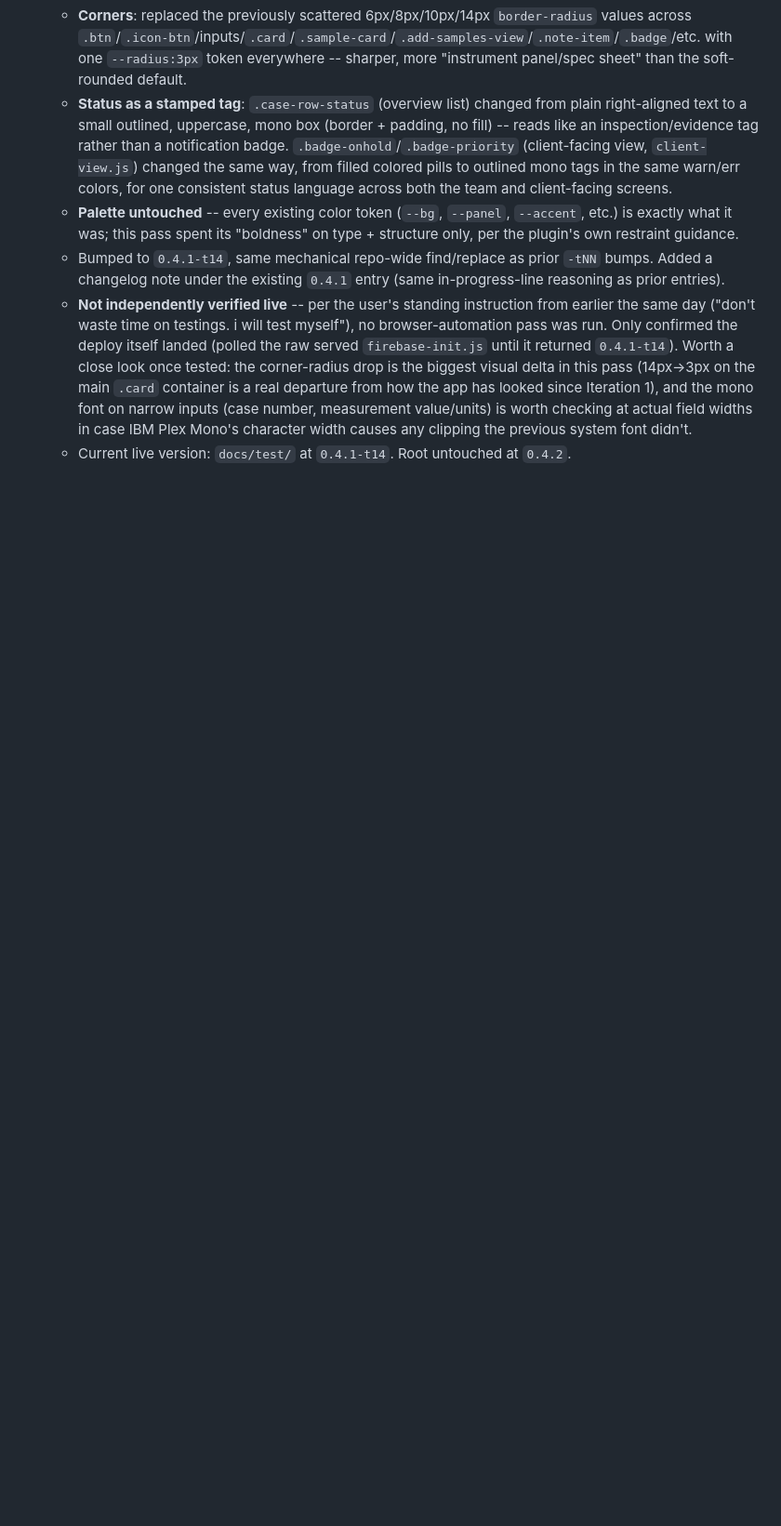
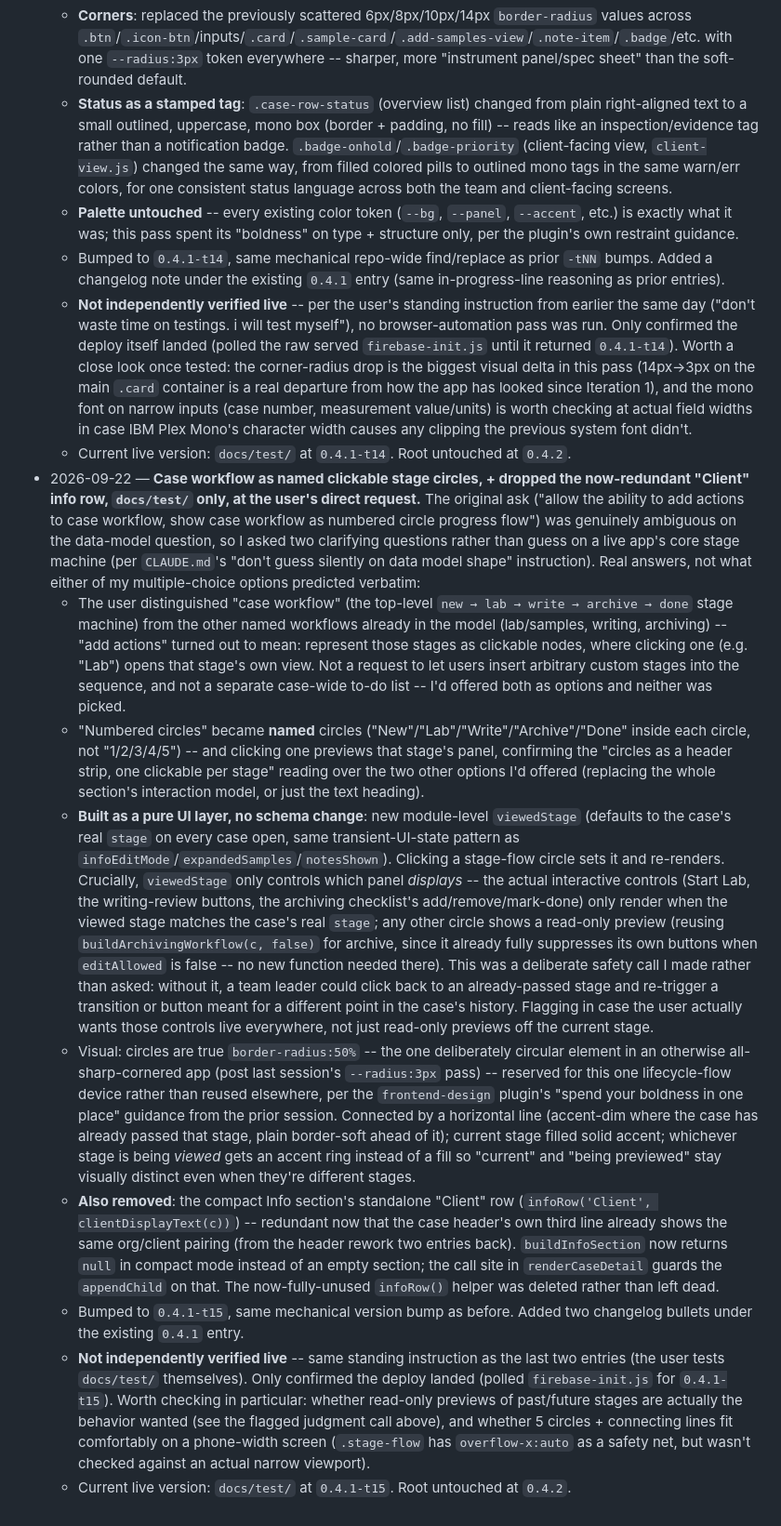
Before and after one commit to Matanyaa/smart-lab, a Markdown page: HANDOFF.md, the part around the change. Shown at 93% size. Rendered like a GitHub page; blank space fills up the shorter version.

Commit message:
HANDOFF: stage-flow circles + Client row removal, flagging the read-only-preview judgment call
Co-Authored-By: Claude Sonnet 5 <noreply@anthropic.com>

```diff
--- a/HANDOFF.md
+++ b/HANDOFF.md
@@ -155,3 +155,12 @@
   - Bumped to `0.4.1-t14`, same mechanical repo-wide find/replace as prior `-tNN` bumps. Added a changelog note under the existing `0.4.1` entry (same in-progress-line reasoning as prior entries).
   - **Not independently verified live** -- per the user's standing instruction from earlier the same day ("don't waste time on testings. i will test myself"), no browser-automation pass was run. Only confirmed the deploy itself landed (polled the raw served `firebase-init.js` until it returned `0.4.1-t14`). Worth a close look once tested: the corner-radius drop is the biggest visual delta in this pass (14px→3px on the main `.card` container is a real departure from how the app has looked since Iteration 1), and the mono font on narrow inputs (case number, measurement value/units) is worth checking at actual field widths in case IBM Plex Mono's character width causes any clipping the previous system font didn't.
   - Current live version: `docs/test/` at `0.4.1-t14`. Root untouched at `0.4.2`.
+- 2026-09-22 — **Case workflow as named clickable stage circles, + dropped the now-redundant "Client" info row, `docs/test/` only, at the user's direct request.** The original ask ("allow the ability to add actions to case workflow, show case workflow as numbered circle progress flow") was genuinely ambiguous on the data-model question, so I asked two clarifying questions rather than guess on a live app's core stage machine (per `CLAUDE.md`'s "don't guess silently on data model shape" instruction). Real answers, not what either of my multiple-choice options predicted verbatim:
+  - The user distinguished "case workflow" (the top-level `new → lab → write → archive → done` stage machine) from the other named workflows already in the model (lab/samples, writing, archiving) -- "add actions" turned out to mean: represent those stages as clickable nodes, where clicking one (e.g. "Lab") opens that stage's own view. Not a request to let users insert arbitrary custom stages into the sequence, and not a separate case-wide to-do list -- I'd offered both as options and neither was picked.
+  - "Numbered circles" became **named** circles ("New"/"Lab"/"Write"/"Archive"/"Done" inside each circle, not "1/2/3/4/5") -- and clicking one previews that stage's panel, confirming the "circles as a header strip, one clickable per stage" reading over the two other options I'd offered (replacing the whole section's interaction model, or just the text heading).
+  - **Built as a pure UI layer, no schema change**: new module-level `viewedStage` (defaults to the case's real `stage` on every case open, same transient-UI-state pattern as `infoEditMode`/`expandedSamples`/`notesShown`). Clicking a stage-flow circle sets it and re-renders. Crucially, `viewedStage` only controls which panel *displays* -- the actual interactive controls (Start Lab, the writing-review buttons, the archiving checklist's add/remove/mark-done) only render when the viewed stage matches the case's real `stage`; any other circle shows a read-only preview (reusing `buildArchivingWorkflow(c, false)` for archive, since it already fully suppresses its own buttons when `editAllowed` is false -- no new function needed there). This was a deliberate safety call I made rather than asked: without it, a team leader could click back to an already-passed stage and re-trigger a transition or button meant for a different point in the case's history. Flagging in case the user actually wants those controls live everywhere, not just read-only previews off the current stage.
+  - Visual: circles are true `border-radius:50%` -- the one deliberately circular element in an otherwise all-sharp-cornered app (post last session's `--radius:3px` pass) -- reserved for this one lifecycle-flow device rather than reused elsewhere, per the `frontend-design` plugin's "spend your boldness in one place" guidance from the prior session. Connected by a horizontal line (accent-dim where the case has already passed that stage, plain border-soft ahead of it); current stage filled solid accent; whichever stage is being *viewed* gets an accent ring instead of a fill so "current" and "being previewed" stay visually distinct even when they're different stages.
+  - **Also removed**: the compact Info section's standalone "Client" row (`infoRow('Client', clientDisplayText(c))`) -- redundant now that the case header's own third line already shows the same org/client pairing (from the header rework two entries back). `buildInfoSection` now returns `null` in compact mode instead of an empty section; the call site in `renderCaseDetail` guards the `appendChild` on that. The now-fully-unused `infoRow()` helper was deleted rather than left dead.
+  - Bumped to `0.4.1-t15`, same mechanical version bump as before. Added two changelog bullets under the existing `0.4.1` entry.
+  - **Not independently verified live** -- same standing instruction as the last two entries (the user tests `docs/test/` themselves). Only confirmed the deploy landed (polled `firebase-init.js` for `0.4.1-t15`). Worth checking in particular: whether read-only previews of past/future stages are actually the behavior wanted (see the flagged judgment call above), and whether 5 circles + connecting lines fit comfortably on a phone-width screen (`.stage-flow` has `overflow-x:auto` as a safety net, but wasn't checked against an actual narrow viewport).
+  - Current live version: `docs/test/` at `0.4.1-t15`. Root untouched at `0.4.2`.
```
